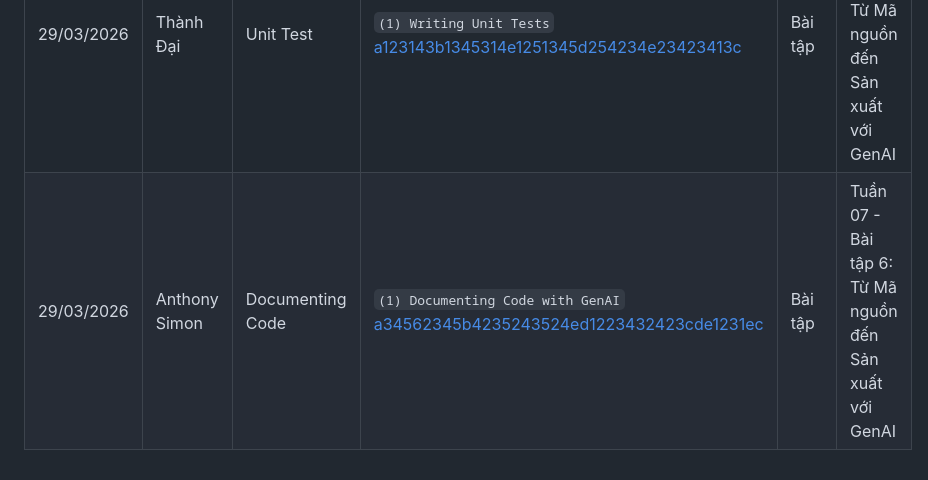
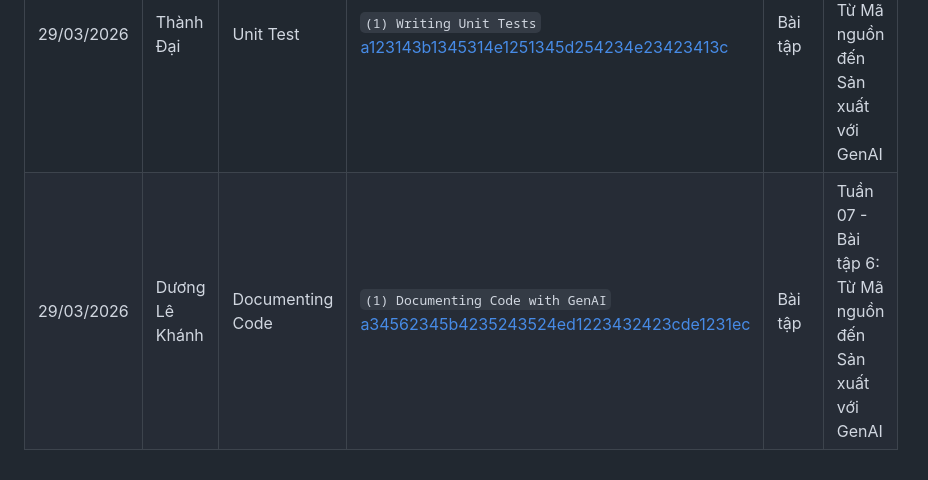
Before and after one commit to Cgaz275/NHOM_SGU2026_SeminarChuyenDe_DCT122C3, a Markdown page: CommitLog.md, the part around the change. GitHub-like rendering.

Commit message:
[Dlk] [S3/week07_exercies] Tuan07-Baitap: Bổ sung nội dung CommitLog Tuần 7

```diff
--- a/CommitLog.md
+++ b/CommitLog.md
@@ -63,4 +63,4 @@ Tài liệu bài tập 5: [Đường dẫn folder tài liệu](https://github.co
 | 29/03/2026         | Tâm Thanh      | Runtime & Monitoring | `(1) GenAI Runtime & Monitoring` <br> [a1474113890bd1387213012e1173819247e2328c](https://github.com/Cgaz275/NHOM_SGU2026_SeminarChuyenDe_DCT122C3/tree/a1474113890bd1387213012e1173819247e2328c)    | Bài tập | Tuần 07 - Bài tập 6: Từ Mã nguồn đến Sản xuất với GenAI |
 | 29/03/2026         | Gia Anh Châu   | Bổ sung nội dung     | `(1) Update tuần 7` <br> [83c2f3109e17141255227eeb7b3c301528cb85f7](https://github.com/Cgaz275/NHOM_SGU2026_SeminarChuyenDe_DCT122C3/tree/83c2f3109e17141255227eeb7b3c301528cb85f7)                 | Bài tập | Tuần 07 - Bài tập 6: Từ Mã nguồn đến Sản xuất với GenAI |
 | 29/03/2026         | Thành Đại      | Unit Test            | `(1) Writing Unit Tests` <br> [a123143b1345314e1251345d254234e23423413c](https://github.com/Cgaz275/NHOM_SGU2026_SeminarChuyenDe_DCT122C3/tree/a123143b1345314e1251345d254234e23423413c)            | Bài tập | Tuần 07 - Bài tập 6: Từ Mã nguồn đến Sản xuất với GenAI |
-| 29/03/2026         | Anthony Simon  | Documenting Code     | `(1) Documenting Code with GenAI` <br> [a34562345b4235243524ed1223432423cde1231ec](https://github.com/Cgaz275/NHOM_SGU2026_SeminarChuyenDe_DCT122C3/tree/a34562345b4235243524ed1223432423cde1231ec) | Bài tập | Tuần 07 - Bài tập 6: Từ Mã nguồn đến Sản xuất với GenAI |
+| 29/03/2026         | Dương Lê Khánh | Documenting Code     | `(1) Documenting Code with GenAI` <br> [a34562345b4235243524ed1223432423cde1231ec](https://github.com/Cgaz275/NHOM_SGU2026_SeminarChuyenDe_DCT122C3/tree/a34562345b4235243524ed1223432423cde1231ec) | Bài tập | Tuần 07 - Bài tập 6: Từ Mã nguồn đến Sản xuất với GenAI |
```
